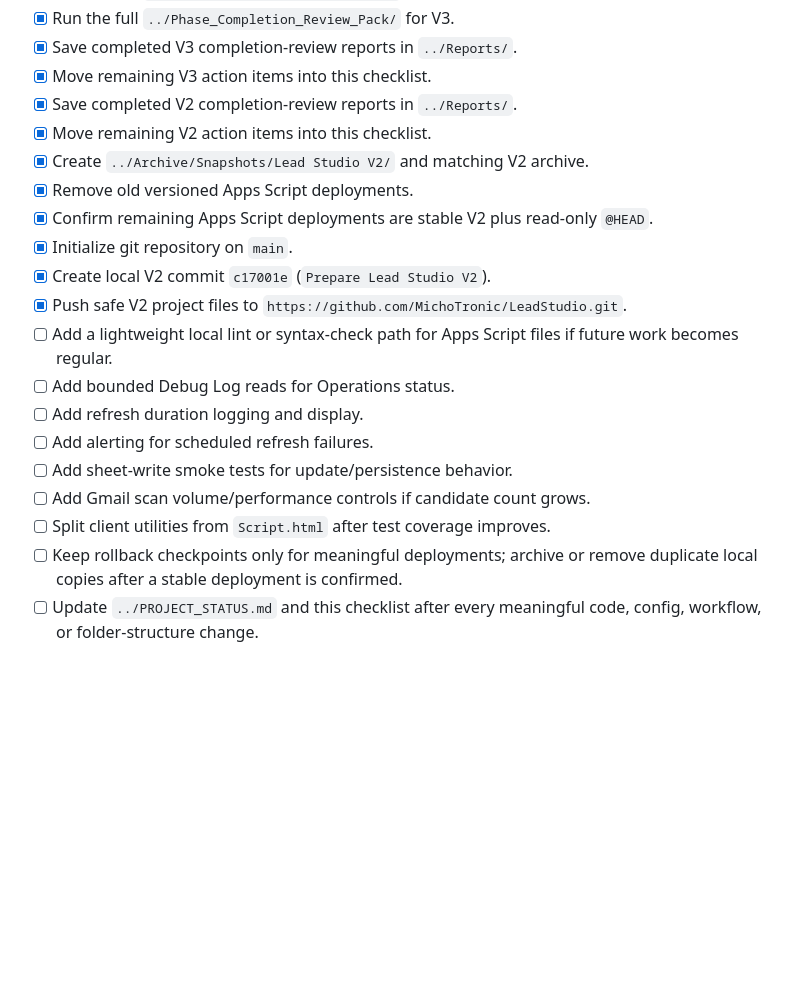
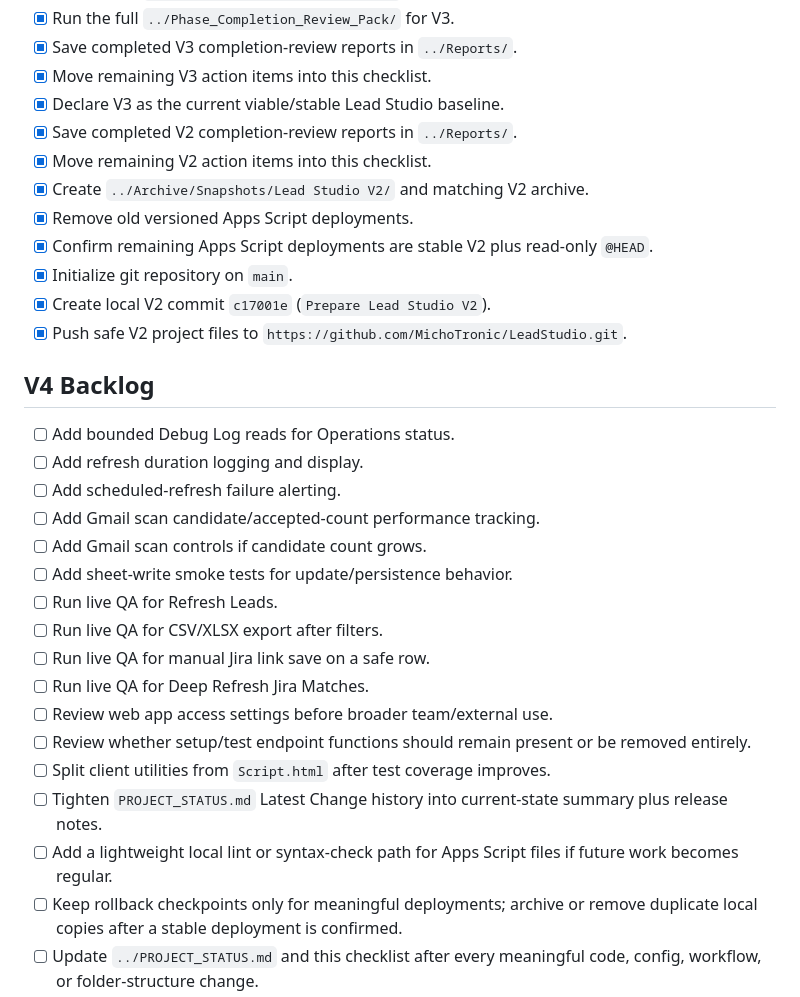
Before and after one commit to MichoTronic/LeadStudio, a Markdown page: ProjectControl/CHECKLIST.md, the part around the change. Rendered like a GitHub page; blank space fills up the shorter version.

```diff
--- a/ProjectControl/CHECKLIST.md
+++ b/ProjectControl/CHECKLIST.md
@@ -87,6 +87,7 @@ For historical implementation detail, use `DocumentationArchive/NOTES.md` with c
 - [x] Run the full `../Phase_Completion_Review_Pack/` for V3.
 - [x] Save completed V3 completion-review reports in `../Reports/`.
 - [x] Move remaining V3 action items into this checklist.
+- [x] Declare V3 as the current viable/stable Lead Studio baseline.
 - [x] Save completed V2 completion-review reports in `../Reports/`.
 - [x] Move remaining V2 action items into this checklist.
 - [x] Create `../Archive/Snapshots/Lead Studio V2/` and matching V2 archive.
@@ -95,13 +96,23 @@ For historical implementation detail, use `DocumentationArchive/NOTES.md` with c
 - [x] Initialize git repository on `main`.
 - [x] Create local V2 commit `c17001e` (`Prepare Lead Studio V2`).
 - [x] Push safe V2 project files to `https://github.com/MichoTronic/LeadStudio.git`.
-- [ ] Add a lightweight local lint or syntax-check path for Apps Script files if future work becomes regular.
+## V4 Backlog
+
 - [ ] Add bounded Debug Log reads for Operations status.
 - [ ] Add refresh duration logging and display.
-- [ ] Add alerting for scheduled refresh failures.
+- [ ] Add scheduled-refresh failure alerting.
+- [ ] Add Gmail scan candidate/accepted-count performance tracking.
+- [ ] Add Gmail scan controls if candidate count grows.
 - [ ] Add sheet-write smoke tests for update/persistence behavior.
-- [ ] Add Gmail scan volume/performance controls if candidate count grows.
+- [ ] Run live QA for Refresh Leads.
+- [ ] Run live QA for CSV/XLSX export after filters.
+- [ ] Run live QA for manual Jira link save on a safe row.
+- [ ] Run live QA for Deep Refresh Jira Matches.
+- [ ] Review web app access settings before broader team/external use.
+- [ ] Review whether setup/test endpoint functions should remain present or be removed entirely.
 - [ ] Split client utilities from `Script.html` after test coverage improves.
+- [ ] Tighten `PROJECT_STATUS.md` Latest Change history into current-state summary plus release notes.
+- [ ] Add a lightweight local lint or syntax-check path for Apps Script files if future work becomes regular.
 - [ ] Keep rollback checkpoints only for meaningful deployments; archive or remove duplicate local copies after a stable deployment is confirmed.
 - [ ] Update `../PROJECT_STATUS.md` and this checklist after every meaningful code, config, workflow, or folder-structure change.
 
```
Also changed, not shown: PROJECT_STATUS.md (+14 -1 lines), README.md (+22 -0 lines).
